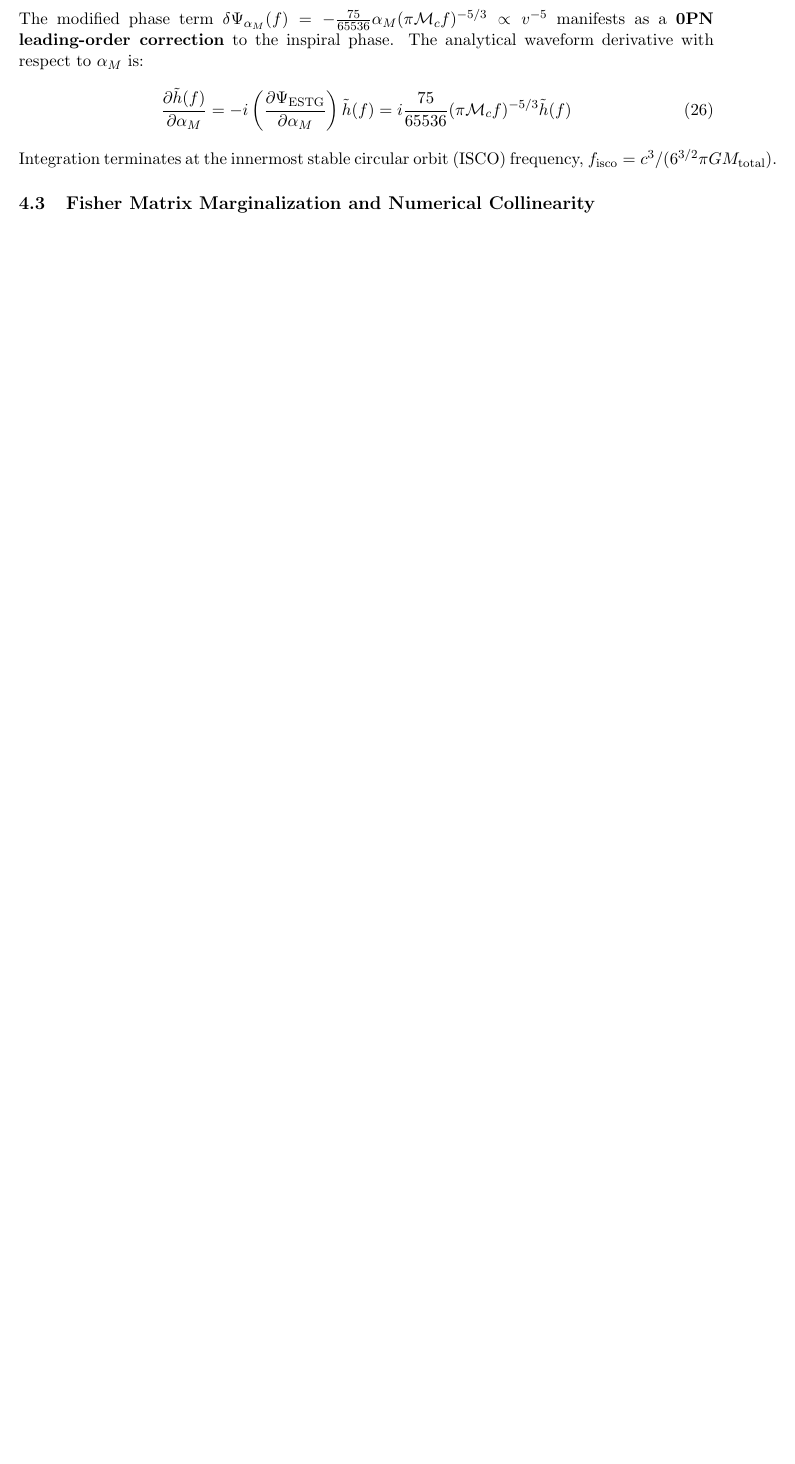
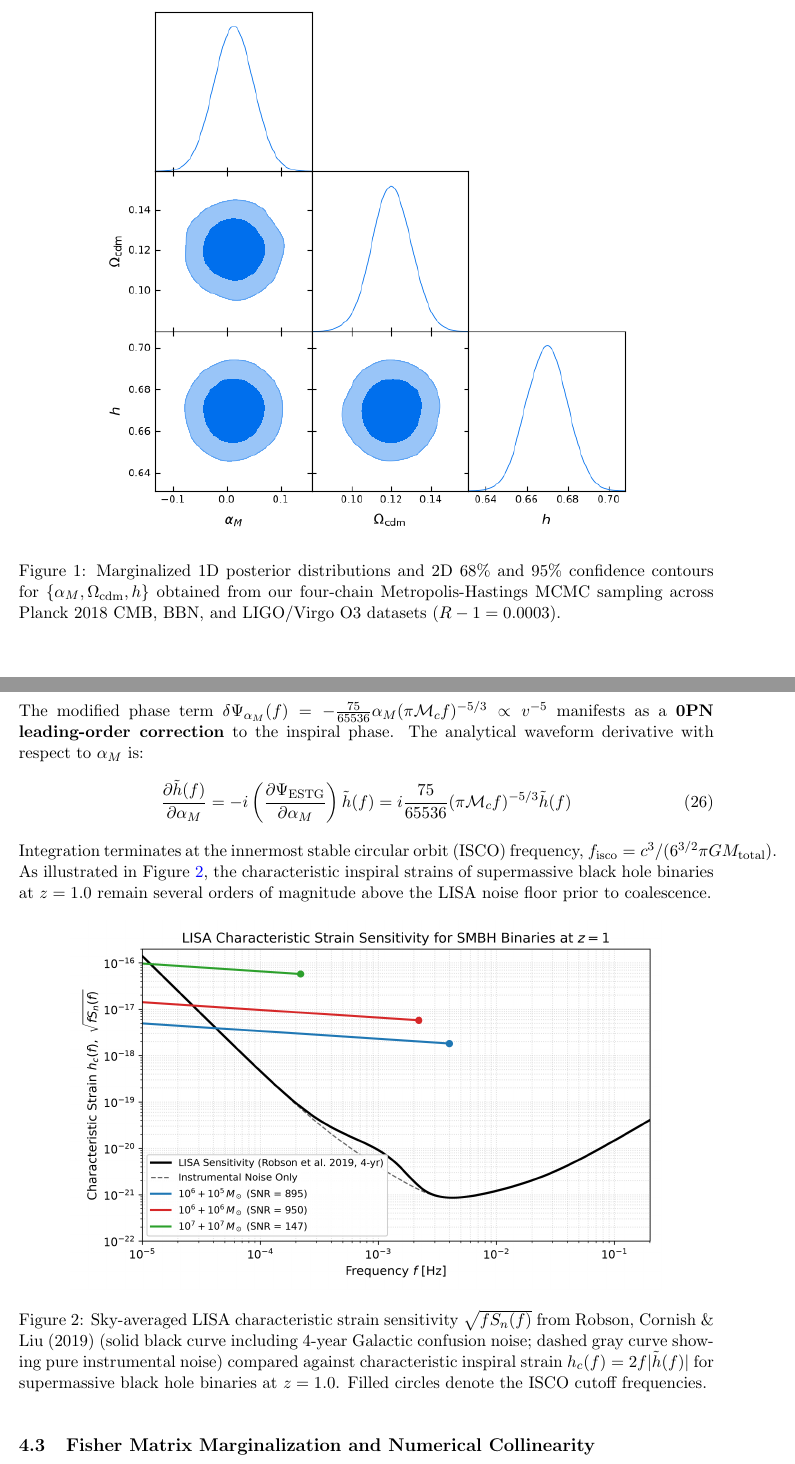
Before and after one commit to batu-ta/ESTG_MCMC_LISA, a LaTeX paper (paper/ESTG_LISA_Paper_Final.tex): part of page 6 of 8 before the commit and two parts of pages 5 and 7 of 9 after it, the two joined at a grey line, cut at the place of the change, the shorter picture padded with empty space. Compiled offline with pdfLaTeX.

Commit message:
docs: embed high-DPI MCMC corner plot and LISA characteristic strain figures into manuscript

```diff
--- a/paper/ESTG_LISA_Paper_Final.tex
+++ b/paper/ESTG_LISA_Paper_Final.tex
@@ -145,6 +145,13 @@ The unconstrained MCMC posterior yields $\alpha_M = 0.0099 \pm 0.0297$, which fo
 \begin{equation}
 |\alpha_M| < 0.027 \quad (95\%\text{ C.L.})
 \end{equation}
+
+\begin{figure}[htbp]
+\centering
+\includegraphics[width=0.78\textwidth]{fig1_mcmc_corner.png}
+\caption{Marginalized 1D posterior distributions and 2D 68\% and 95\% confidence contours for $\{\alpha_M, \Omega_{\text{cdm}}, h\}$ obtained from our four-chain Metropolis-Hastings MCMC sampling across Planck 2018 CMB, BBN, and LIGO/Virgo O3 datasets ($R - 1 = 0.0003$).}
+\label{fig:mcmc_corner}
+\end{figure}
 
 \subsection{Model Selection: AIC and Savage-Dickey Bayes Factor}
 Evaluating the best-fit $\chi^2$ via Nelder-Mead optimization yields:
@@ -197,7 +204,14 @@ The modified phase term $\delta\Psi_{\alpha_M}(f) = -\frac{75}{65536} \alpha_M (
 \begin{equation}
 \frac{\partial \tilde{h}(f)}{\partial \alpha_M} = -i \left( \frac{\partial \Psi_{\text{ESTG}}}{\partial \alpha_M} \right) \tilde{h}(f) = i \frac{75}{65536} (\pi \mathcal{M}_c f)^{-5/3} \tilde{h}(f)
 \end{equation}
-Integration terminates at the innermost stable circular orbit (ISCO) frequency, $f_{\text{isco}} = c^3 / (6^{3/2} \pi G M_{\text{total}})$.
+Integration terminates at the innermost stable circular orbit (ISCO) frequency, $f_{\text{isco}} = c^3 / (6^{3/2} \pi G M_{\text{total}})$. As illustrated in Figure~\ref{fig:lisa_strain}, the characteristic inspiral strains of supermassive black hole binaries at $z = 1.0$ remain several orders of magnitude above the LISA noise floor prior to coalescence.
+
+\begin{figure}[htbp]
+\centering
+\includegraphics[width=0.85\textwidth]{fig2_lisa_strain.png}
+\caption{Sky-averaged LISA characteristic strain sensitivity $\sqrt{f S_n(f)}$ from Robson, Cornish \& Liu (2019) (solid black curve including 4-year Galactic confusion noise; dashed gray curve showing pure instrumental noise) compared against characteristic inspiral strain $h_c(f) = 2f|\tilde{h}(f)|$ for supermassive black hole binaries at $z = 1.0$. Filled circles denote the ISCO cutoff frequencies.}
+\label{fig:lisa_strain}
+\end{figure}
 
 \subsection{Fisher Matrix Marginalization and Numerical Collinearity}
 We evaluate the full four-parameter Fisher Information Matrix over $\boldsymbol{\theta} = \{ \ln \mathcal{M}_c, t_c, \phi_c, \alpha_M \}$:
```
Also changed, not shown: paper/fig1_mcmc_corner.png (added), paper/fig2_lisa_strain.png (added), paper/ESTG_LISA_Paper_Final.tex (2 more changed lines).
